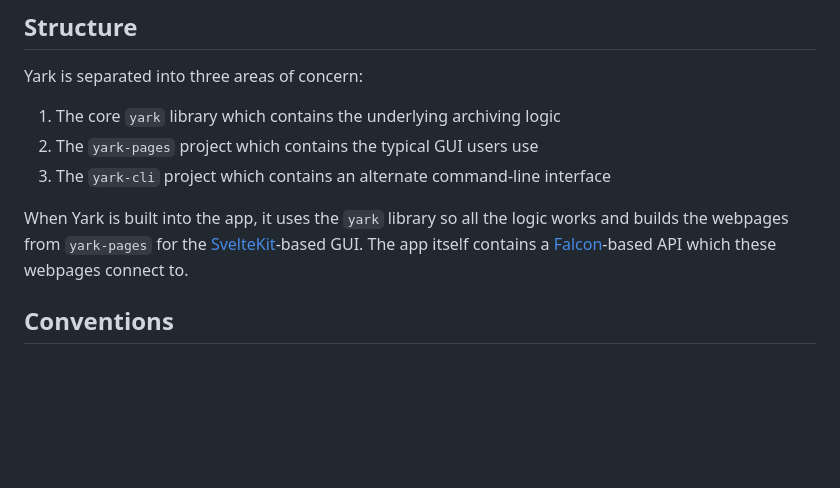
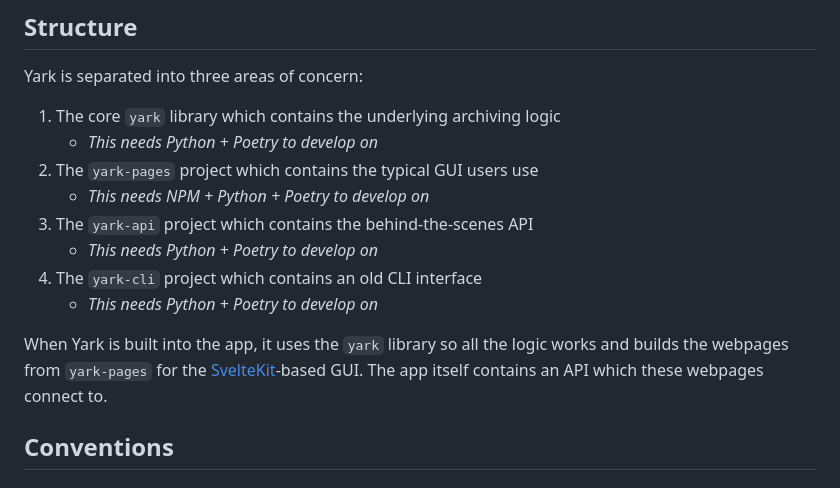
Before and after one commit to Owez/yark, a Markdown page: CONTRIBUTING.md, the part around the change. GitHub-like rendering; blank space fills up the shorter version.

Commit message:
Updated contributing project structure

```diff
--- a/CONTRIBUTING.md
+++ b/CONTRIBUTING.md
@@ -78,10 +78,15 @@ Dependencies inside of the actual Yark code are a bit of a different story. If a
 Yark is separated into three areas of concern:
 
 1. The core `yark` library which contains the underlying archiving logic
-3. The `yark-pages` project which contains the typical GUI users use
-4. The `yark-cli` project which contains an alternate command-line interface
+   - *This needs Python + Poetry to develop on*
+2. The `yark-pages` project which contains the typical GUI users use
+   - *This needs NPM + Python + Poetry to develop on*
+3. The `yark-api` project which contains the behind-the-scenes API
+   - *This needs Python + Poetry to develop on*
+4. The `yark-cli` project which contains an old CLI interface
+   - *This needs Python + Poetry to develop on*
 
-When Yark is built into the app, it uses the `yark` library so all the logic works and builds the webpages from `yark-pages` for the [SvelteKit](https://kit.svelte.dev/)-based GUI. The app itself contains a [Falcon](https://falcon.readthedocs.io/en/stable/)-based API which these webpages connect to.
+When Yark is built into the app, it uses the `yark` library so all the logic works and builds the webpages from `yark-pages` for the [SvelteKit](https://kit.svelte.dev/)-based GUI. The app itself contains an API which these webpages connect to.
 
 ## Conventions
 
```
